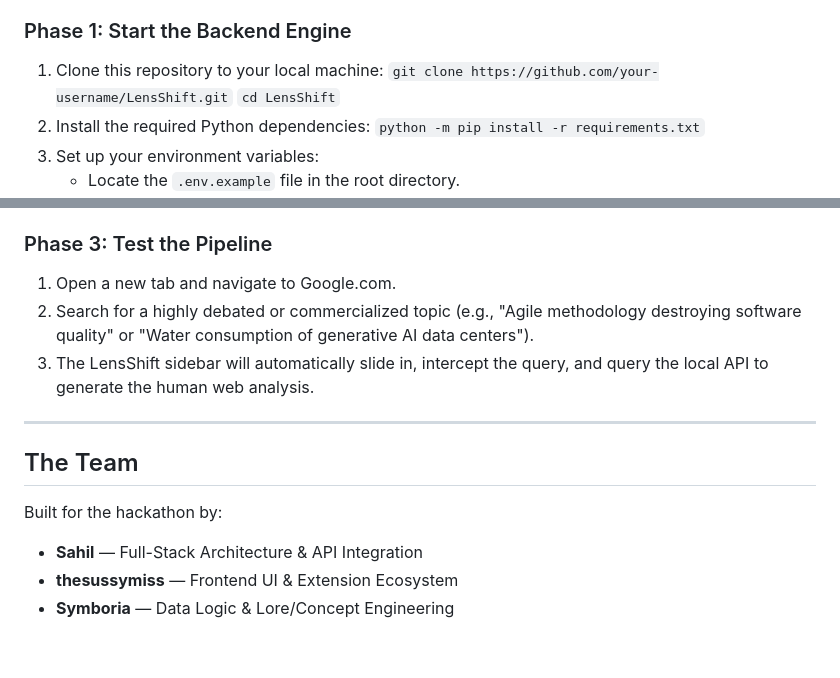
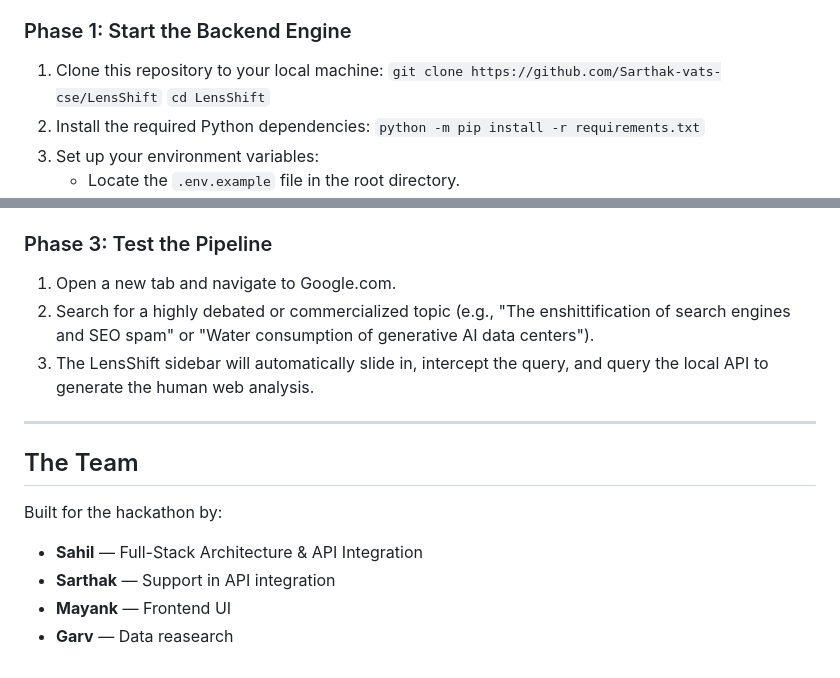
Before and after one commit to Sarthak-vats-cse/LensShift, a Markdown page: README.md, 2 parts joined by grey strips. Drawn GitHub-style.

```diff
--- a/README.md
+++ b/README.md
@@ -37,7 +37,7 @@ To test LensShift, you need to spin up the local Python API and load the fronten
 
 ### Phase 1: Start the Backend Engine
 1. Clone this repository to your local machine:
-   `git clone https://github.com/your-username/LensShift.git`
+   `git clone https://github.com/Sarthak-vats-cse/LensShift`
    `cd LensShift`
 2. Install the required Python dependencies:
    `python -m pip install -r requirements.txt`
@@ -57,7 +57,7 @@ To test LensShift, you need to spin up the local Python API and load the fronten
 
 ### Phase 3: Test the Pipeline
 1. Open a new tab and navigate to Google.com.
-2. Search for a highly debated or commercialized topic (e.g., "Agile methodology destroying software quality" or "Water consumption of generative AI data centers").
+2. Search for a highly debated or commercialized topic (e.g., "The enshittification of search engines and SEO spam" or "Water consumption of generative AI data centers").
 3. The LensShift sidebar will automatically slide in, intercept the query, and query the local API to generate the human web analysis.
 
 ---
@@ -66,5 +66,6 @@ To test LensShift, you need to spin up the local Python API and load the fronten
 
 Built for the hackathon by:
 * **Sahil** — Full-Stack Architecture & API Integration
-* **thesussymiss** — Frontend UI & Extension Ecosystem
-* **Symboria** — Data Logic & Lore/Concept Engineering
+* **Sarthak** — Support in API integration
+* **Mayank** — Frontend UI
+* **Garv** — Data reasearch
```
